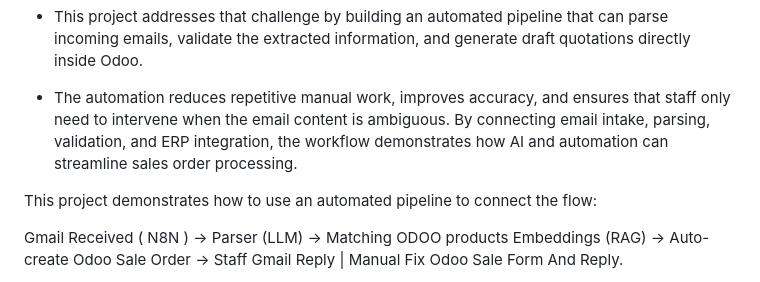
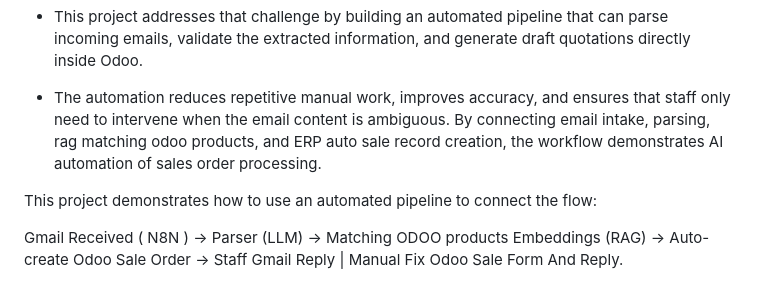
Before and after one commit to cshwk2020/odoo_sales, a Markdown page: README.md, the part around the change. Drawn GitHub-style.

```diff
--- a/README.md
+++ b/README.md
@@ -12,8 +12,8 @@ validate the extracted information, and generate draft quotations directly insid
 
 - The automation reduces repetitive manual work, improves accuracy,
 and ensures that staff only need to intervene when the email content is ambiguous.
-By connecting email intake, parsing, validation, and ERP integration,
-the workflow demonstrates how AI and automation can streamline sales order processing.
+By connecting email intake, parsing, rag matching odoo products, and ERP auto sale record creation,
+the workflow demonstrates AI automation of sales order processing.
 
 
 This project demonstrates how to use an automated pipeline to connect the flow:
```
